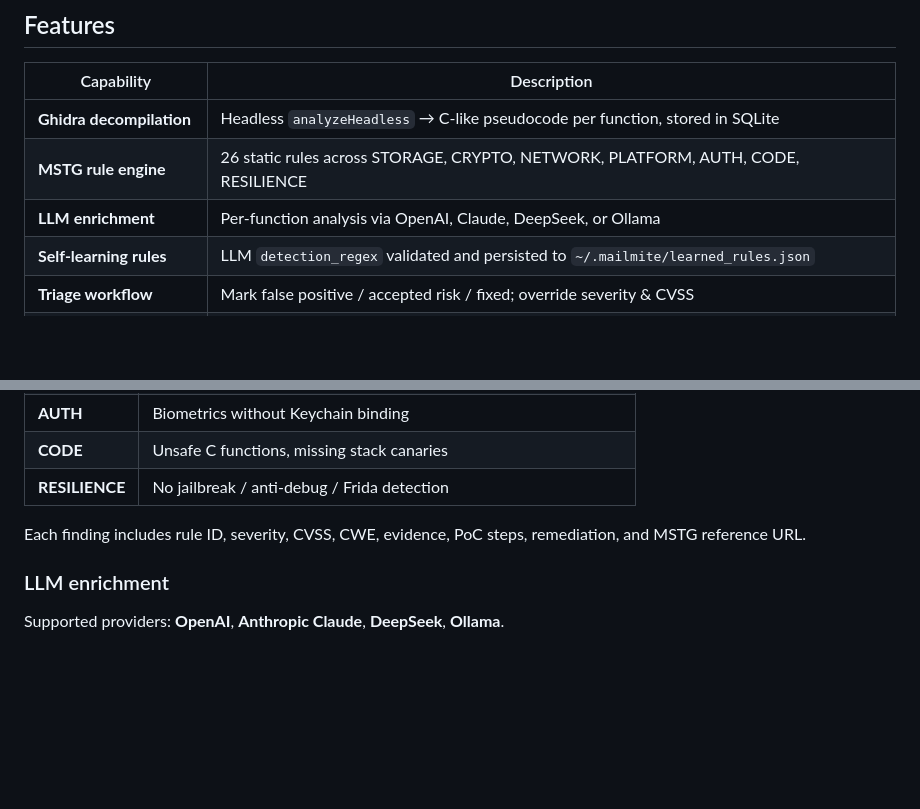
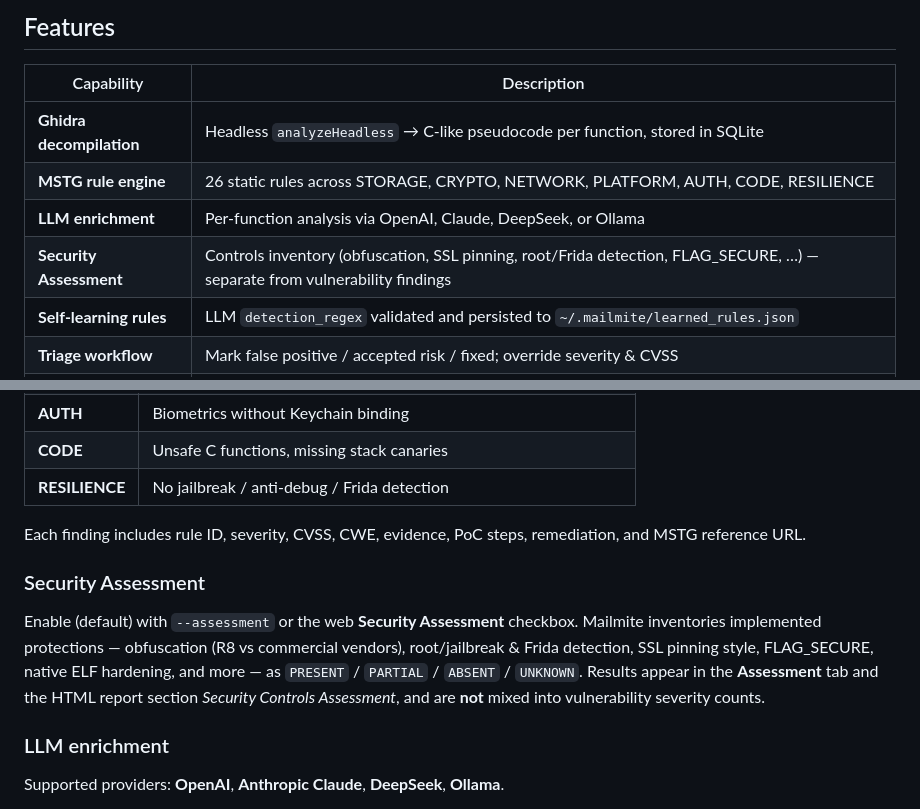
Before and after one commit to insomn14/Malimite-Core, a Markdown page: README.md, 2 parts joined by grey strips. GitHub-like rendering; blank space fills up the shorter version.

```diff
--- a/README.md
+++ b/README.md
@@ -71,6 +71,7 @@ Mailmite-Core ports core analysis concepts from Malimite (`GhidraRunner`, `Synta
 | **Ghidra decompilation** | Headless `analyzeHeadless` → C-like pseudocode per function, stored in SQLite |
 | **MSTG rule engine** | 26 static rules across STORAGE, CRYPTO, NETWORK, PLATFORM, AUTH, CODE, RESILIENCE |
 | **LLM enrichment** | Per-function analysis via OpenAI, Claude, DeepSeek, or Ollama |
+| **Security Assessment** | Controls inventory (obfuscation, SSL pinning, root/Frida detection, FLAG_SECURE, …) — separate from vulnerability findings |
 | **Self-learning rules** | LLM `detection_regex` validated and persisted to `~/.mailmite/learned_rules.json` |
 | **Triage workflow** | Mark false positive / accepted risk / fixed; override severity & CVSS |
 | **HTML reports** | Vulnerability-centric layout with evidence, PoC, remediation, MSTG references |
@@ -246,6 +264,10 @@ GitHub Actions uploads SARIF to the **Security → Code scanning** tab automatic
 
 Each finding includes rule ID, severity, CVSS, CWE, evidence, PoC steps, remediation, and MSTG reference URL.
 
+### Security Assessment
+
+Enable (default) with `--assessment` or the web **Security Assessment** checkbox. Mailmite inventories implemented protections — obfuscation (R8 vs commercial vendors), root/jailbreak & Frida detection, SSL pinning style, FLAG_SECURE, native ELF hardening, and more — as `PRESENT` / `PARTIAL` / `ABSENT` / `UNKNOWN`. Results appear in the **Assessment** tab and the HTML report section *Security Controls Assessment*, and are **not** mixed into vulnerability severity counts.
+
 ### LLM enrichment
 
 Supported providers: **OpenAI**, **Anthropic Claude**, **DeepSeek**, **Ollama**.
```
Also changed, not shown: other parts of README.md (+28 -5 lines).
